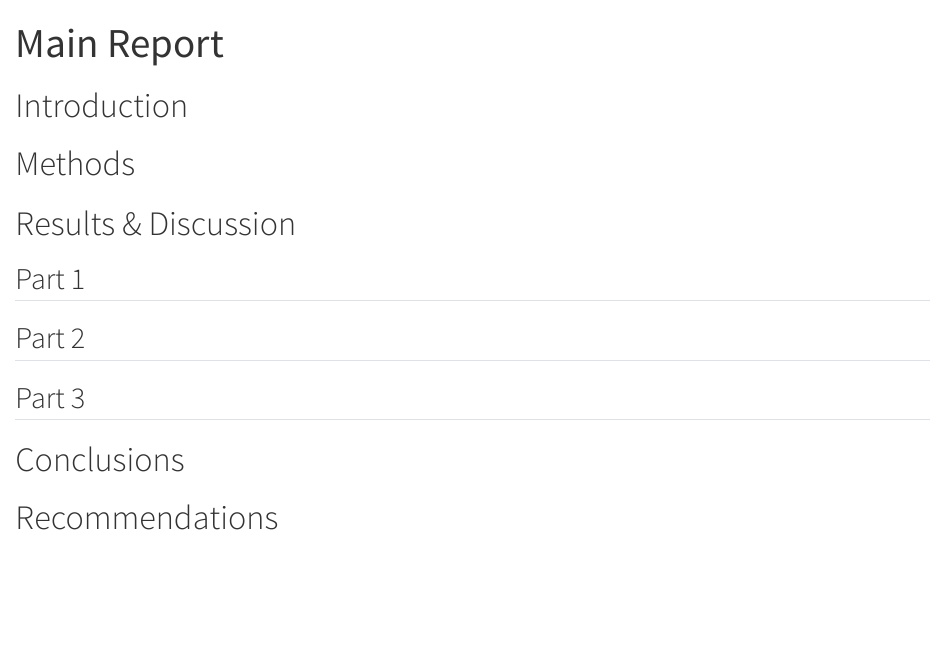
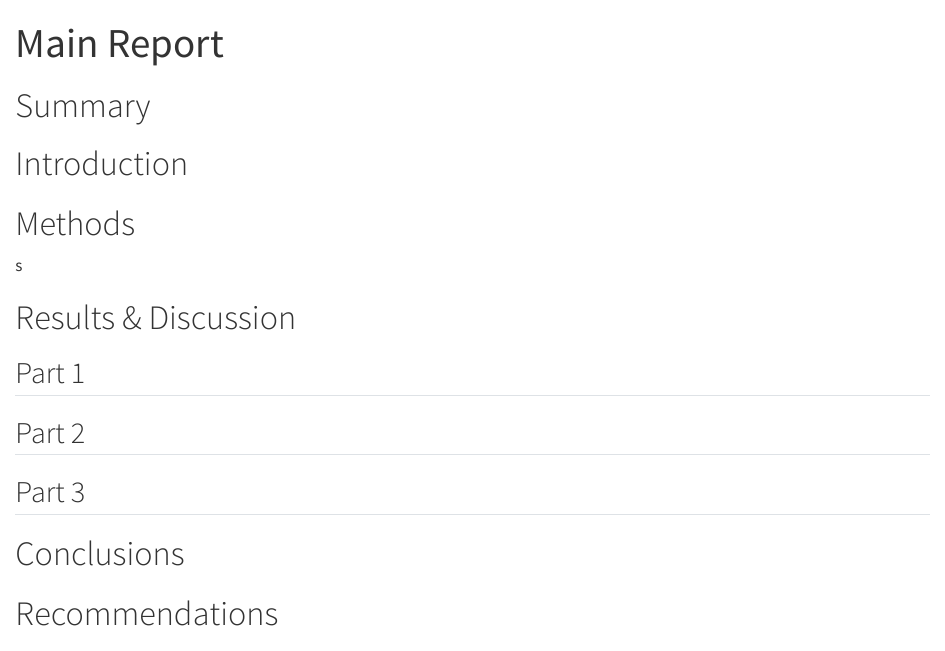
Before and after one commit to rbtl-fs22/research-project-template, a Quarto document (00-main-report.qmd): the page in a window 1100 px wide, from its top. Rendered offline with R 4.5, knitr and Pandoc in place of Quarto, with nearby package versions.

Commit message:
Add comments

````diff
--- a/00-main-report.qmd
+++ b/00-main-report.qmd
@@ -5,7 +5,13 @@ format:
     theme: default
 ---
 
+# Summary {.unnumbered}
+
+<!--# Write a summary of your research project of no more than 250 words. In a few sentences, explain (a) what the problem is you are solving, (b) why someone should care, (c) how you designed your research to address it, (d) what the results are.-->
+
 # Introduction
+
+<!--# Use the 01-introduction.qmd file to write up this section. Write an introduction that uses 3 to 5 references to frame the research question. -->
 
 ```{r}
 #| child: 01-introduction.qmd
````
Also changed, not shown: 00-main-report.qmd (10 more changed lines).
